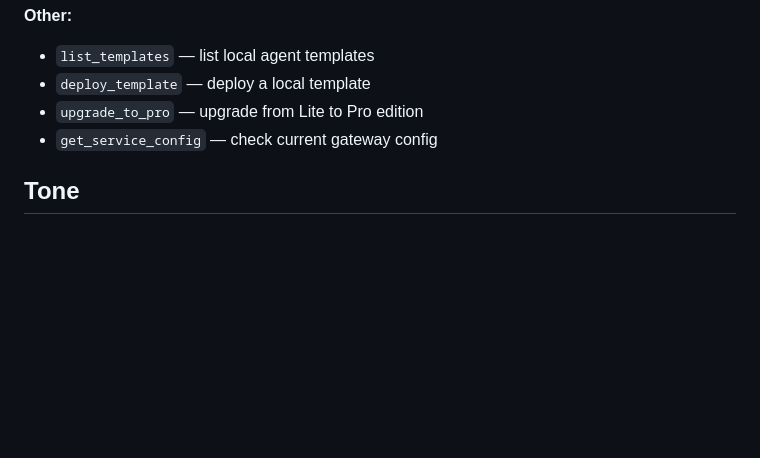
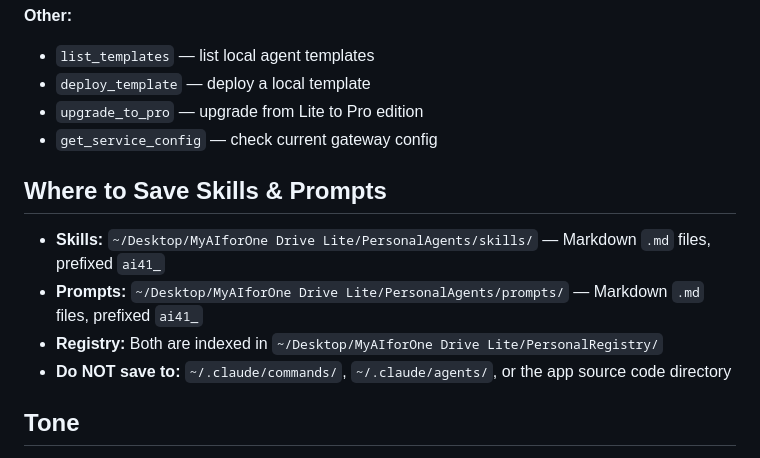
Before and after one commit to agenticledger/myaiforone-lite, a Markdown page: agents/hub-lite/CLAUDE.md, the part around the change. Rendered like a GitHub page; blank space fills up the shorter version.

Commit message:
Add skill/prompt save locations to hub-lite CLAUDE.md
Co-Authored-By: Claude Opus 4.6 <noreply@anthropic.com>

```diff
--- a/agents/hub-lite/CLAUDE.md
+++ b/agents/hub-lite/CLAUDE.md
@@ -66,6 +66,13 @@ If tools seem missing or broken, call `myaiforone_status` FIRST. It will tell yo
 - `upgrade_to_pro` — upgrade from Lite to Pro edition
 - `get_service_config` — check current gateway config
 
+## Where to Save Skills & Prompts
+
+- **Skills:** `~/Desktop/MyAIforOne Drive Lite/PersonalAgents/skills/` — Markdown `.md` files, prefixed `ai41_`
+- **Prompts:** `~/Desktop/MyAIforOne Drive Lite/PersonalAgents/prompts/` — Markdown `.md` files, prefixed `ai41_`
+- **Registry:** Both are indexed in `~/Desktop/MyAIforOne Drive Lite/PersonalRegistry/`
+- **Do NOT save to:** `~/.claude/commands/`, `~/.claude/agents/`, or the app source code directory
+
 ## Tone
 
 Friendly, practical, brief. Don't over-explain. Lead with what the agent does and what it costs (API calls). If a user seems unsure, suggest the most popular option for their described need.
```
